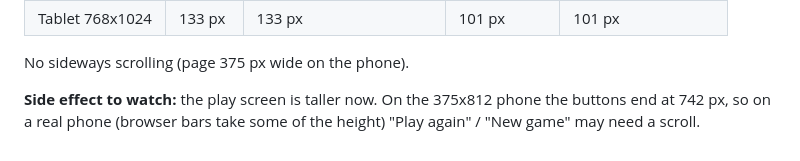
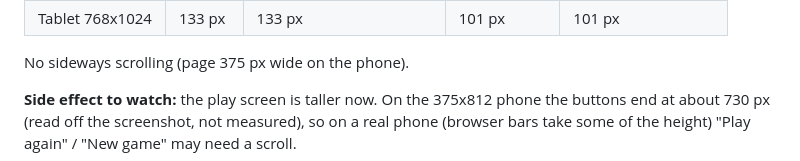
Before and after one commit to donpark2000/Web-Games, a Markdown page: DEV_JOURNAL.md, the part around the change. Rendered like a GitHub page.

Commit message:
Journal: buttons' position was read off a screenshot
Co-Authored-By: Claude Opus 5.5 <noreply@anthropic.com>

```diff
--- a/DEV_JOURNAL.md
+++ b/DEV_JOURNAL.md
@@ -295,5 +295,5 @@ longest label):
 No sideways scrolling (page 375 px wide on the phone).
 
 **Side effect to watch:** the play screen is taller now. On the 375x812
-phone the buttons end at 742 px, so on a real phone (browser bars take
+phone the buttons end at about 730 px (read off the screenshot, not measured), so on a real phone (browser bars take
 some of the height) "Play again" / "New game" may need a scroll.
```
